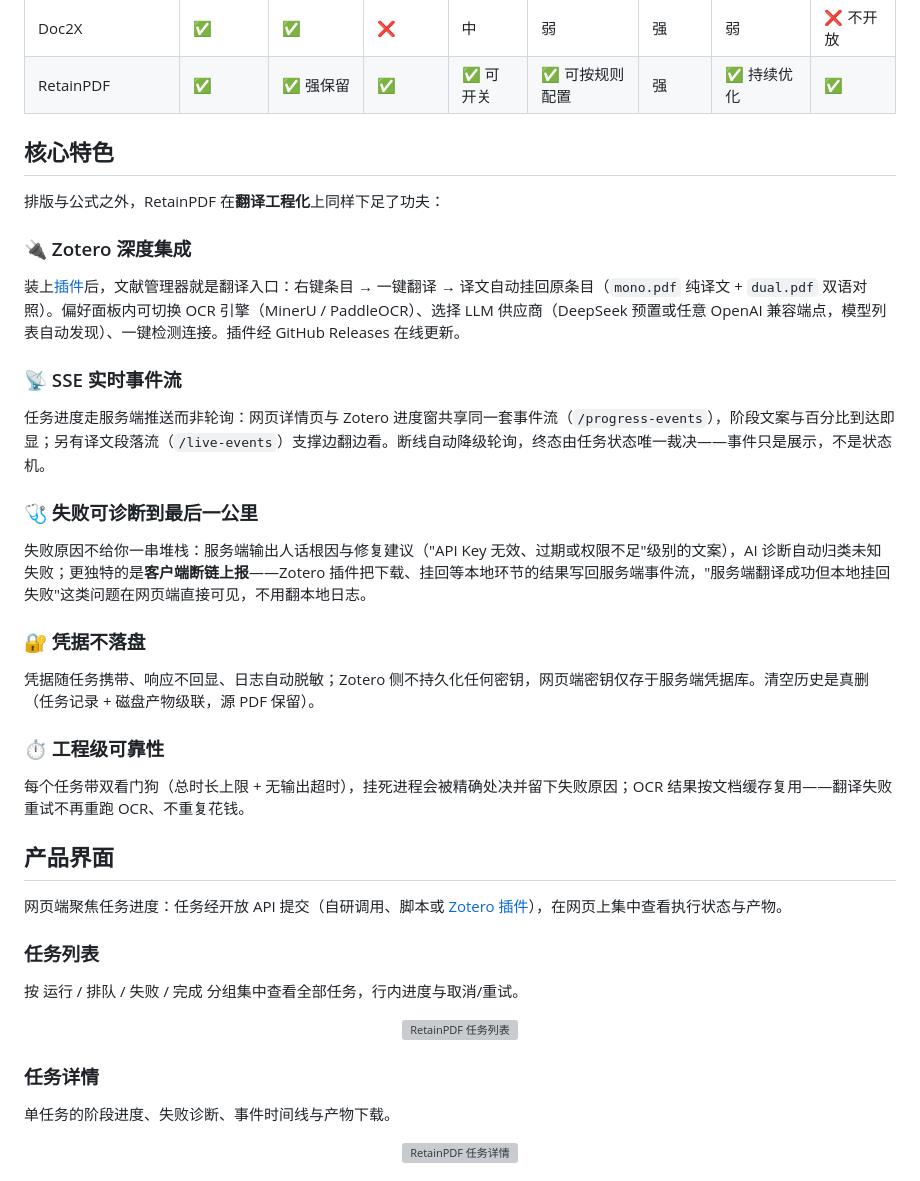
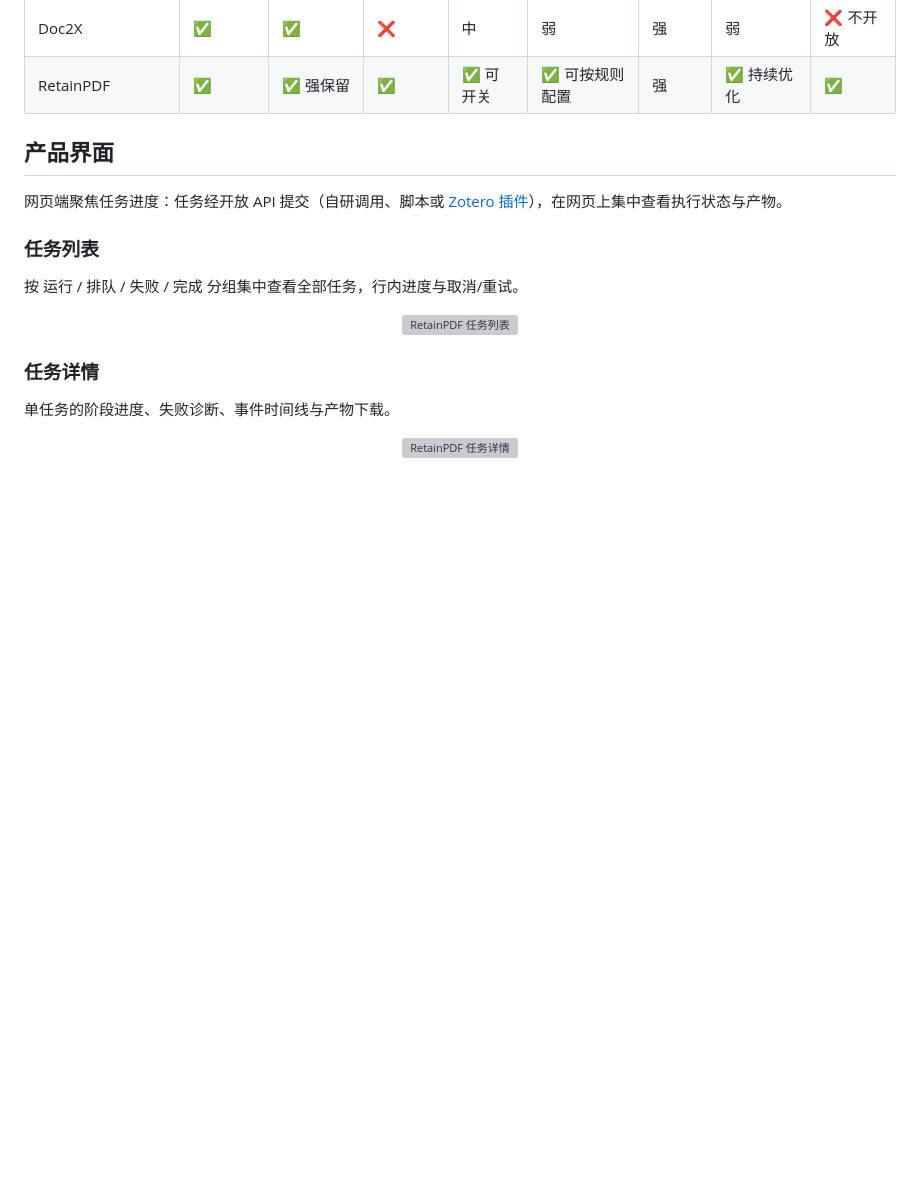
Before and after one commit to Hao-IANWY/zotero-retainpdf-plugin, a Markdown page: README.md, the part around the change. Rendered like a GitHub page; blank space fills up the shorter version; grey boxes are pictures that could not be loaded.

Commit message:
docs: 移除核心特色章节（内容暂不成熟）

```diff
--- a/README.md
+++ b/README.md
@@ -26,30 +26,6 @@ RetainPDF 是目前唯一面向图片型 / 扫描版 PDF、支持保留排版翻
 | PolyglotPDF | ❌ | ❌ | ❌ | 弱 | 弱 | 一般 | 一般 | ✅ |
 | Doc2X | ✅ | ✅ | ❌ | 中 | 弱 | 强 | 弱 | ❌ 不开放 |
 | RetainPDF | ✅ | ✅ 强保留 | ✅ | ✅ 可开关 | ✅ 可按规则配置 | 强 | ✅ 持续优化 | ✅ |
-
-## 核心特色
-
-排版与公式之外，RetainPDF 在**翻译工程化**上同样下足了功夫：
-
-### 🔌 Zotero 深度集成
-
-装上[插件](https://github.com/Hao-IANWY/zotero-retainpdf-plugin/releases/latest)后，文献管理器就是翻译入口：右键条目 → 一键翻译 → 译文自动挂回原条目（`mono.pdf` 纯译文 + `dual.pdf` 双语对照）。偏好面板内可切换 OCR 引擎（MinerU / PaddleOCR）、选择 LLM 供应商（DeepSeek 预置或任意 OpenAI 兼容端点，模型列表自动发现）、一键检测连接。插件经 GitHub Releases 在线更新。
-
-### 📡 SSE 实时事件流
-
-任务进度走服务端推送而非轮询：网页详情页与 Zotero 进度窗共享同一套事件流（`/progress-events`），阶段文案与百分比到达即显；另有译文段落流（`/live-events`）支撑边翻边看。断线自动降级轮询，终态由任务状态唯一裁决——事件只是展示，不是状态机。
-
-### 🩺 失败可诊断到最后一公里
-
-失败原因不给你一串堆栈：服务端输出人话根因与修复建议（"API Key 无效、过期或权限不足"级别的文案），AI 诊断自动归类未知失败；更独特的是**客户端断链上报**——Zotero 插件把下载、挂回等本地环节的结果写回服务端事件流，"服务端翻译成功但本地挂回失败"这类问题在网页端直接可见，不用翻本地日志。
-
-### 🔐 凭据不落盘
-
-凭据随任务携带、响应不回显、日志自动脱敏；Zotero 侧不持久化任何密钥，网页端密钥仅存于服务端凭据库。清空历史是真删（任务记录 + 磁盘产物级联，源 PDF 保留）。
-
-### ⏱️ 工程级可靠性
-
-每个任务带双看门狗（总时长上限 + 无输出超时），挂死进程会被精确处决并留下失败原因；OCR 结果按文档缓存复用——翻译失败重试不再重跑 OCR、不重复花钱。
 
 ## 产品界面
 
```
